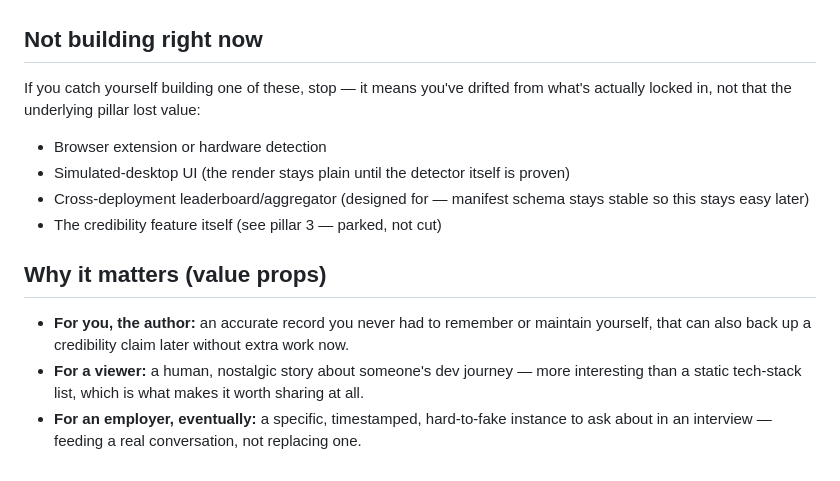
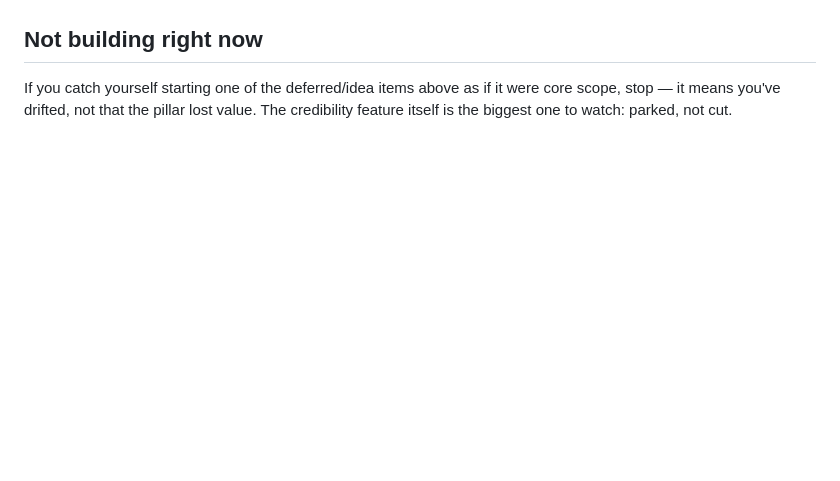
Before and after one commit to akpmohan07/legacy, a Markdown page: NORTH-STAR.md, the part around one of its changes. Rendered like a GitHub page; blank space fills up the shorter version.

```diff
--- a/NORTH-STAR.md
+++ b/NORTH-STAR.md
@@ -38,14 +63,4 @@ Three real value props came out of the research, sequenced deliberately — not
 
 ## Not building right now
 
-If you catch yourself building one of these, stop — it means you've drifted from what's actually locked in, not that the underlying pillar lost value:
-- Browser extension or hardware detection
-- Simulated-desktop UI (the render stays plain until the detector itself is proven)
-- Cross-deployment leaderboard/aggregator (designed for — manifest schema stays stable so this stays easy later)
-- The credibility feature itself (see pillar 3 — parked, not cut)
-
-## Why it matters (value props)
-
-- **For you, the author:** an accurate record you never had to remember or maintain yourself, that can also back up a credibility claim later without extra work now.
-- **For a viewer:** a human, nostalgic story about someone's dev journey — more interesting than a static tech-stack list, which is what makes it worth sharing at all.
-- **For an employer, eventually:** a specific, timestamped, hard-to-fake instance to ask about in an interview — feeding a real conversation, not replacing one.
+If you catch yourself starting one of the deferred/idea items above as if it were core scope, stop — it means you've drifted, not that the pillar lost value. The credibility feature itself is the biggest one to watch: parked, not cut.
```
Also changed, not shown: other parts of NORTH-STAR.md (+41 -16 lines).
